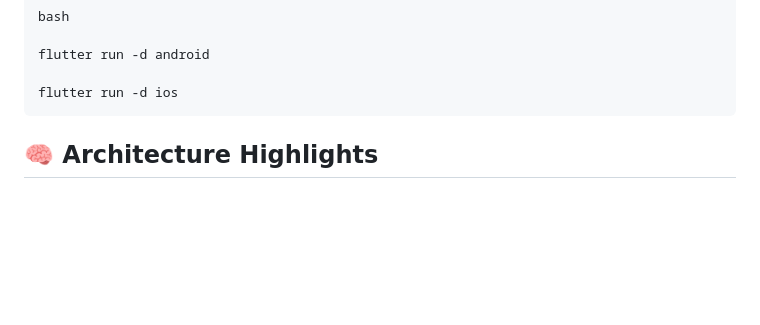
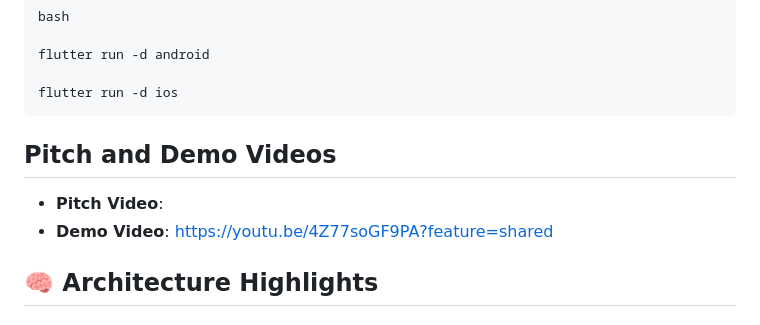
Before and after one commit to TralyICP/traly-mobile, a Markdown page: README.md, the part around the change. GitHub-like rendering; blank space fills up the shorter version.

Commit message:
Add pitch and demo video sections to README
Added pitch and demo video links to the README.

````diff
--- a/README.md
+++ b/README.md
@@ -70,6 +70,11 @@ flutter run -d android
 
 flutter run -d ios
 ```
+
+## Pitch and Demo Videos
+- **Pitch Video**:
+- **Demo Video**: https://youtu.be/4Z77soGF9PA?feature=shared
+
 
 ##  🧠 Architecture Highlights
 ### Each feature is organized into:
````
